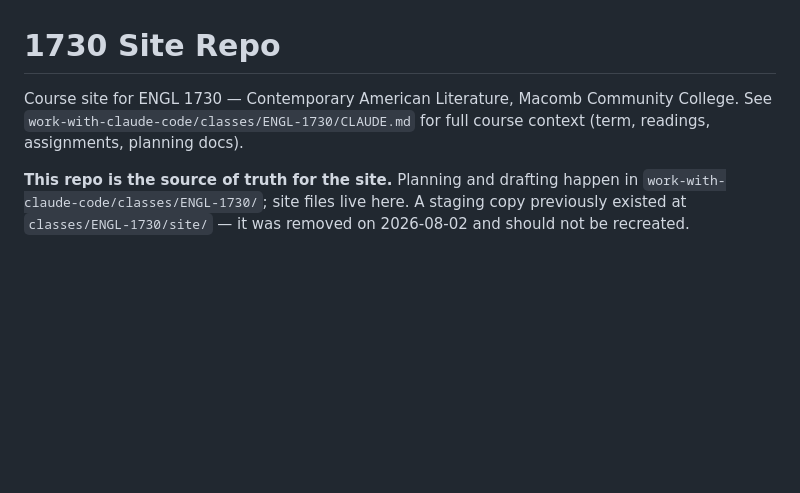
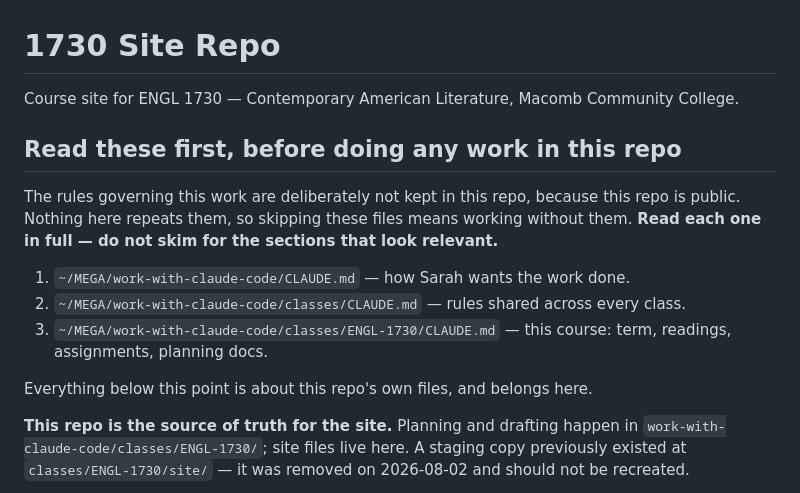
Before and after one commit to skarlis3/1730, a Markdown page: CLAUDE.md, the part around the change. GitHub-like rendering; blank space fills up the shorter version.

Commit message:
Point CLAUDE.md at the working rules kept outside this repo
This repo is public, so the rules governing the work are not kept in it.
The file now opens with the three files to read in full before starting:
the root working-style file, the shared class rules, and this course's
own context file.

Co-Authored-By: Claude Opus 5 (1M context) <noreply@anthropic.com>

```diff
--- a/CLAUDE.md
+++ b/CLAUDE.md
@@ -1,8 +1,21 @@
 # 1730 Site Repo
 
 Course site for ENGL 1730 — Contemporary American Literature, Macomb
-Community College. See `work-with-claude-code/classes/ENGL-1730/CLAUDE.md`
-for full course context (term, readings, assignments, planning docs).
+Community College.
+
+## Read these first, before doing any work in this repo
+
+The rules governing this work are deliberately not kept in this repo, because
+this repo is public. Nothing here repeats them, so skipping these files means
+working without them. **Read each one in full — do not skim for the sections
+that look relevant.**
+
+1. `~/MEGA/work-with-claude-code/CLAUDE.md` — how Sarah wants the work done.
+2. `~/MEGA/work-with-claude-code/classes/CLAUDE.md` — rules shared across every class.
+3. `~/MEGA/work-with-claude-code/classes/ENGL-1730/CLAUDE.md` — this course: term,
+   readings, assignments, planning docs.
+
+Everything below this point is about this repo's own files, and belongs here.
 
 **This repo is the source of truth for the site.** Planning and drafting
 happen in `work-with-claude-code/classes/ENGL-1730/`; site files live here.
```
